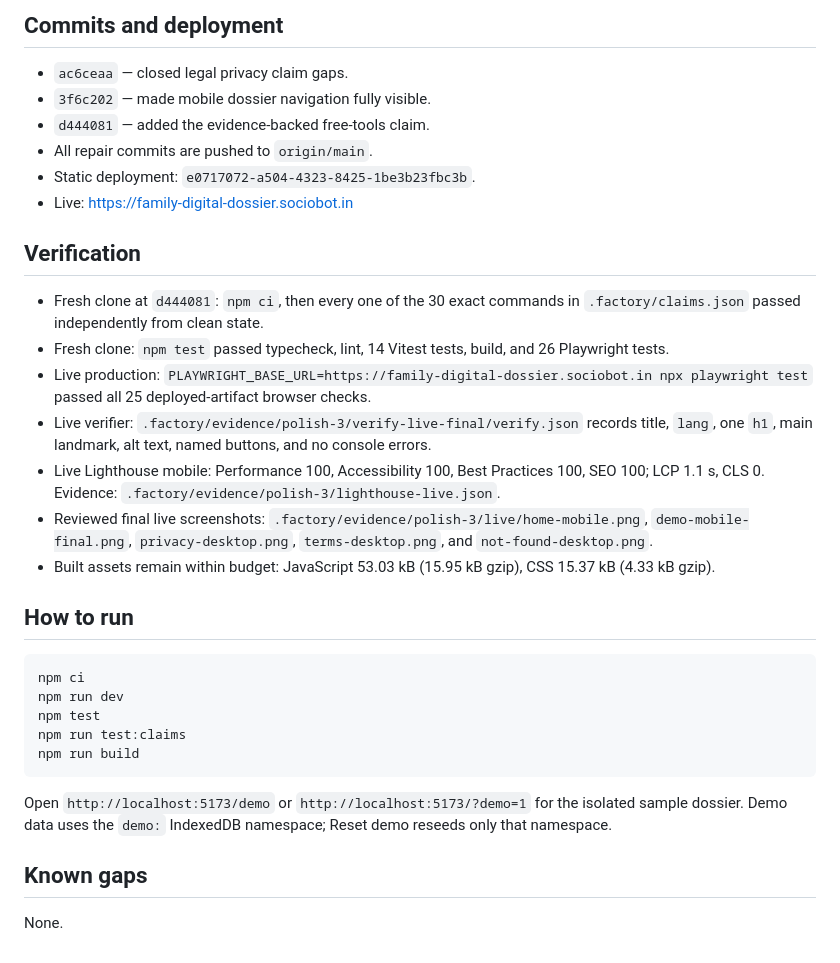
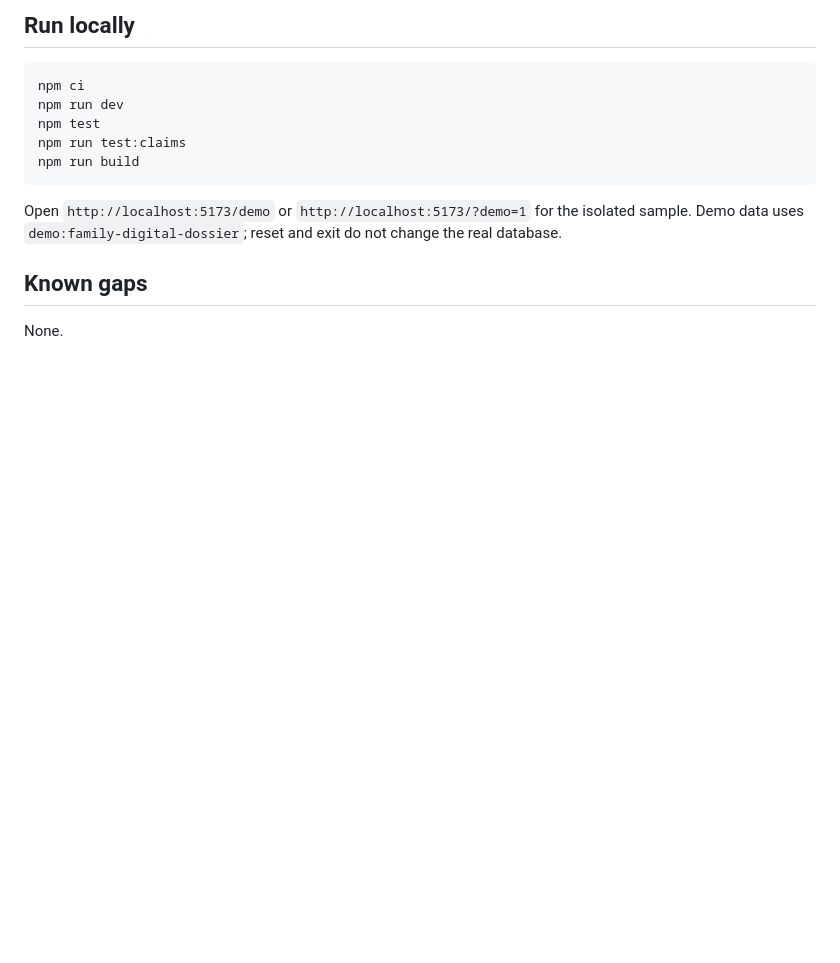
Before and after one commit to B-Divyesh/sf-family-digital-dossier, a Markdown page: .factory/handoff.md, the part around one of its changes. Rendered like a GitHub page; blank space fills up the shorter version.

````diff
--- a/.factory/handoff.md
+++ b/.factory/handoff.md
@@ -45,24 +58,5 @@ For the full evidence, copy audit, claim run, and prior-finding reconciliation,
 
-## Commits and deployment
-
-- `ac6ceaa` — closed legal privacy claim gaps.
-- `3f6c202` — made mobile dossier navigation fully visible.
-- `d444081` — added the evidence-backed free-tools claim.
-- All repair commits are pushed to `origin/main`.
-- Static deployment: `e0717072-a504-4323-8425-1be3b23fbc3b`.
-- Live: https://family-digital-dossier.sociobot.in
-
-## Verification
-
-- Fresh clone at `d444081`: `npm ci`, then every one of the 30 exact commands in `.factory/claims.json` passed independently from clean state.
-- Fresh clone: `npm test` passed typecheck, lint, 14 Vitest tests, build, and 26 Playwright tests.
-- Live production: `PLAYWRIGHT_BASE_URL=https://family-digital-dossier.sociobot.in npx playwright test` passed all 25 deployed-artifact browser checks.
-- Live verifier: `.factory/evidence/polish-3/verify-live-final/verify.json` records title, `lang`, one `h1`, main landmark, alt text, named buttons, and no console errors.
-- Live Lighthouse mobile: Performance 100, Accessibility 100, Best Practices 100, SEO 100; LCP 1.1 s, CLS 0. Evidence: `.factory/evidence/polish-3/lighthouse-live.json`.
-- Reviewed final live screenshots: `.factory/evidence/polish-3/live/home-mobile.png`, `demo-mobile-final.png`, `privacy-desktop.png`, `terms-desktop.png`, and `not-found-desktop.png`.
-- Built assets remain within budget: JavaScript 53.03 kB (15.95 kB gzip), CSS 15.37 kB (4.33 kB gzip).
-
-## How to run
+## Run locally
 
 ```bash
 npm ci
@@ -72,7 +66,7 @@ npm run test:claims
 npm run build
 ```
 
-Open `http://localhost:5173/demo` or `http://localhost:5173/?demo=1` for the isolated sample dossier. Demo data uses the `demo:` IndexedDB namespace; Reset demo reseeds only that namespace.
+Open `http://localhost:5173/demo` or `http://localhost:5173/?demo=1` for the isolated sample. Demo data uses `demo:family-digital-dossier`; reset and exit do not change the real database.
 
 ## Known gaps
 
````
Also changed, not shown: other parts of .factory/handoff.md (+40 -27 lines).
